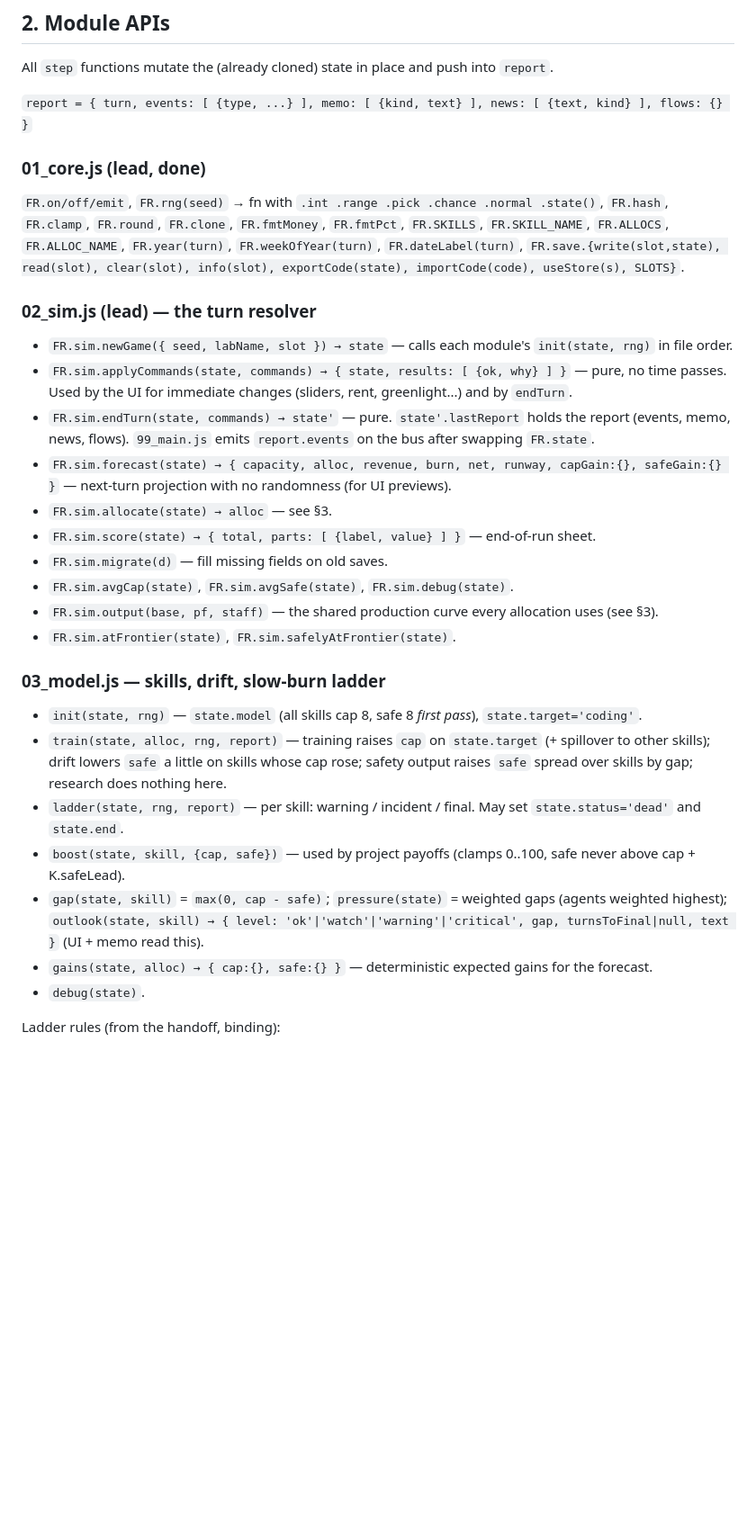
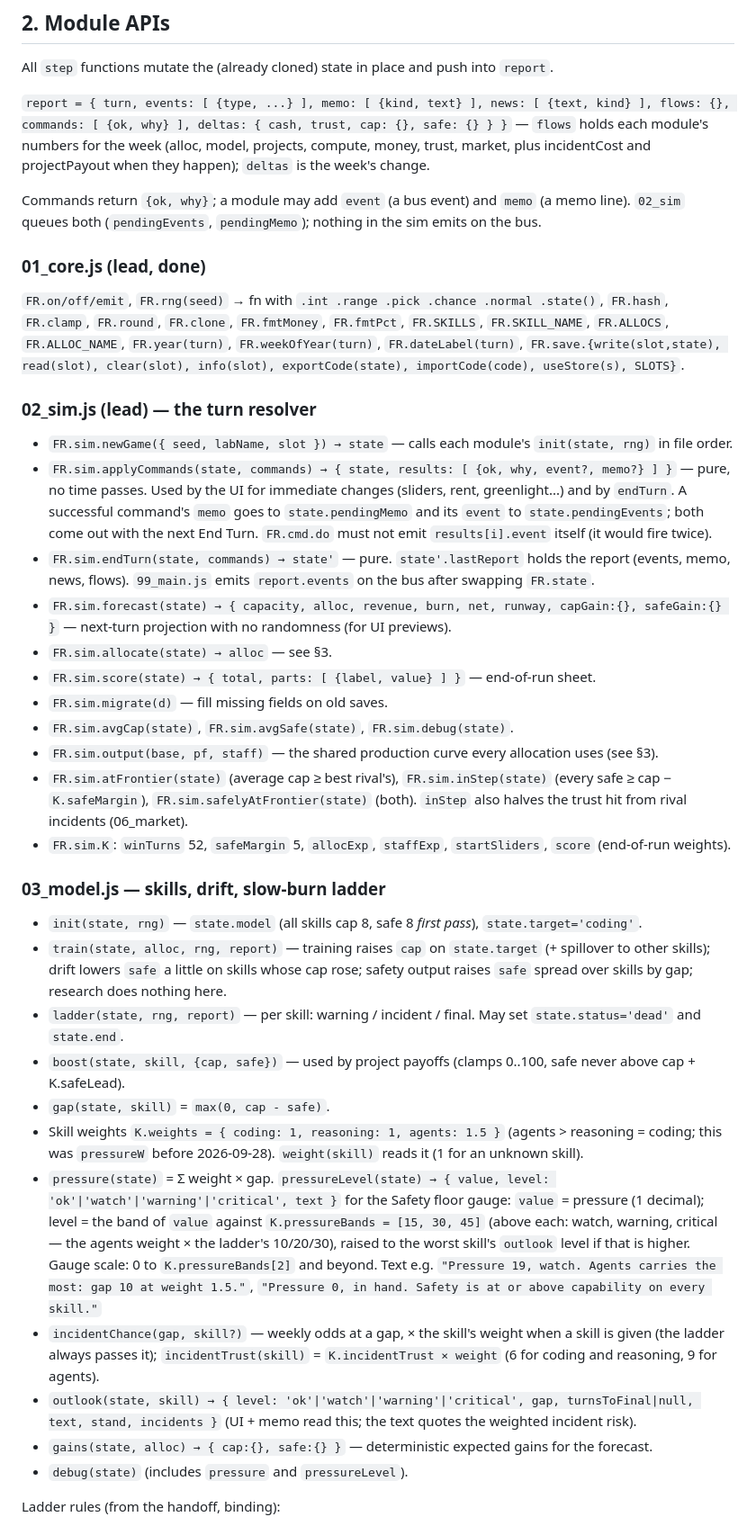
Before and after one commit to Jxstrr0/AnthInc, a Markdown page: frontier/plan/contracts.md, the part around one of its changes. Shown at 90% size. Drawn GitHub-style; blank space fills up the shorter version.

Commit message:
Frontier: work-in-progress checkpoint (integrate/review workflow running)
Co-Authored-By: Claude Opus 5.5 <noreply@anthropic.com>
Claude-Session: https://claude.ai/code/session_01GieNUP7cuHpHeRtcJESfkH

```diff
--- a/frontier/plan/contracts.md
+++ b/frontier/plan/contracts.md
@@ -112,7 +112,12 @@ Derived helpers (pure, in `02_sim.js`): `FR.sim.avgCap(state)`, `FR.sim.avgSafe(
 
 All `step` functions mutate the (already cloned) state in place and push into `report`.
 
-`report = { turn, events: [ {type, ...} ], memo: [ {kind, text} ], news: [ {text, kind} ], flows: {} }`
+`report = { turn, events: [ {type, ...} ], memo: [ {kind, text} ], news: [ {text, kind} ], flows: {}, commands: [ {ok, why} ],
+deltas: { cash, trust, cap: {}, safe: {} } }` — `flows` holds each module's numbers for the week (alloc, model, projects,
+compute, money, trust, market, plus incidentCost and projectPayout when they happen); `deltas` is the week's change.
+
+Commands return `{ok, why}`; a module may add `event` (a bus event) and `memo` (a memo line). `02_sim` queues both
+(`pendingEvents`, `pendingMemo`); nothing in the sim emits on the bus.
 
 ### 01_core.js (lead, done)
 `FR.on/off/emit`, `FR.rng(seed)` → fn with `.int .range .pick .chance .normal .state()`, `FR.hash`, `FR.clamp`,
@@ -122,8 +127,10 @@ All `step` functions mutate the (already cloned) state in place and push into `r
 
 ### 02_sim.js (lead) — the turn resolver
 - `FR.sim.newGame({ seed, labName, slot }) → state` — calls each module's `init(state, rng)` in file order.
-- `FR.sim.applyCommands(state, commands) → { state, results: [ {ok, why} ] }` — pure, no time passes. Used by the UI for
-  immediate changes (sliders, rent, greenlight...) and by `endTurn`.
+- `FR.sim.applyCommands(state, commands) → { state, results: [ {ok, why, event?, memo?} ] }` — pure, no time passes. Used by
+  the UI for immediate changes (sliders, rent, greenlight...) and by `endTurn`. A successful command's `memo` goes to
+  `state.pendingMemo` and its `event` to `state.pendingEvents`; both come out with the next End Turn. `FR.cmd.do` must not
+  emit `results[i].event` itself (it would fire twice).
 - `FR.sim.endTurn(state, commands) → state'` — pure. `state'.lastReport` holds the report (events, memo, news, flows).
   `99_main.js` emits `report.events` on the bus after swapping `FR.state`.
 - `FR.sim.forecast(state) → { capacity, alloc, revenue, burn, net, runway, capGain:{}, safeGain:{} }` — next-turn projection
@@ -133,7 +140,9 @@ All `step` functions mutate the (already cloned) state in place and push into `r
 - `FR.sim.migrate(d)` — fill missing fields on old saves.
 - `FR.sim.avgCap(state)`, `FR.sim.avgSafe(state)`, `FR.sim.debug(state)`.
 - `FR.sim.output(base, pf, staff)` — the shared production curve every allocation uses (see §3).
-- `FR.sim.atFrontier(state)`, `FR.sim.safelyAtFrontier(state)`.
+- `FR.sim.atFrontier(state)` (average cap ≥ best rival's), `FR.sim.inStep(state)` (every safe ≥ cap − `K.safeMargin`),
+  `FR.sim.safelyAtFrontier(state)` (both). `inStep` also halves the trust hit from rival incidents (06_market).
+- `FR.sim.K`: `winTurns` 52, `safeMargin` 5, `allocExp`, `staffExp`, `startSliders`, `score` (end-of-run weights).
 
 ### 03_model.js — skills, drift, slow-burn ladder
 - `init(state, rng)` — `state.model` (all skills cap 8, safe 8 *first pass*), `state.target='coding'`.
@@ -141,10 +150,21 @@ All `step` functions mutate the (already cloned) state in place and push into `r
   `safe` a little on skills whose cap rose; safety output raises `safe` spread over skills by gap; research does nothing here.
 - `ladder(state, rng, report)` — per skill: warning / incident / final. May set `state.status='dead'` and `state.end`.
 - `boost(state, skill, {cap, safe})` — used by project payoffs (clamps 0..100, safe never above cap + K.safeLead).
-- `gap(state, skill)` = `max(0, cap - safe)`; `pressure(state)` = weighted gaps (agents weighted highest);
-  `outlook(state, skill) → { level: 'ok'|'watch'|'warning'|'critical', gap, turnsToFinal|null, text }` (UI + memo read this).
+- `gap(state, skill)` = `max(0, cap - safe)`.
+- Skill weights `K.weights = { coding: 1, reasoning: 1, agents: 1.5 }` (agents > reasoning = coding; this was `pressureW`
+  before 2026-09-28). `weight(skill)` reads it (1 for an unknown skill).
+- `pressure(state)` = Σ weight × gap. `pressureLevel(state) → { value, level: 'ok'|'watch'|'warning'|'critical', text }`
+  for the Safety floor gauge: `value` = pressure (1 decimal); level = the band of `value` against
+  `K.pressureBands = [15, 30, 45]` (above each: watch, warning, critical — the agents weight × the ladder's 10/20/30),
+  raised to the worst skill's `outlook` level if that is higher. Gauge scale: 0 to `K.pressureBands[2]` and beyond.
+  Text e.g. `"Pressure 19, watch. Agents carries the most: gap 10 at weight 1.5."`,
+  `"Pressure 0, in hand. Safety is at or above capability on every skill."`
+- `incidentChance(gap, skill?)` — weekly odds at a gap, × the skill's weight when a skill is given (the ladder always
+  passes it); `incidentTrust(skill)` = `K.incidentTrust × weight` (6 for coding and reasoning, 9 for agents).
+- `outlook(state, skill) → { level: 'ok'|'watch'|'warning'|'critical', gap, turnsToFinal|null, text, stand, incidents }`
+  (UI + memo read this; the text quotes the weighted incident risk).
 - `gains(state, alloc) → { cap:{}, safe:{} }` — deterministic expected gains for the forecast.
-- `debug(state)`.
+- `debug(state)` (includes `pressure` and `pressureLevel`).
 
 Ladder rules (from the handoff, binding):
 - gap > 10 for 2 consecutive turns → **Warning**: memo line (kind 'flag'), `stats.warnings++`, event `model:warning`. Once per
```
Also changed, not shown: other parts of frontier/plan/contracts.md (+6 -4 lines).
